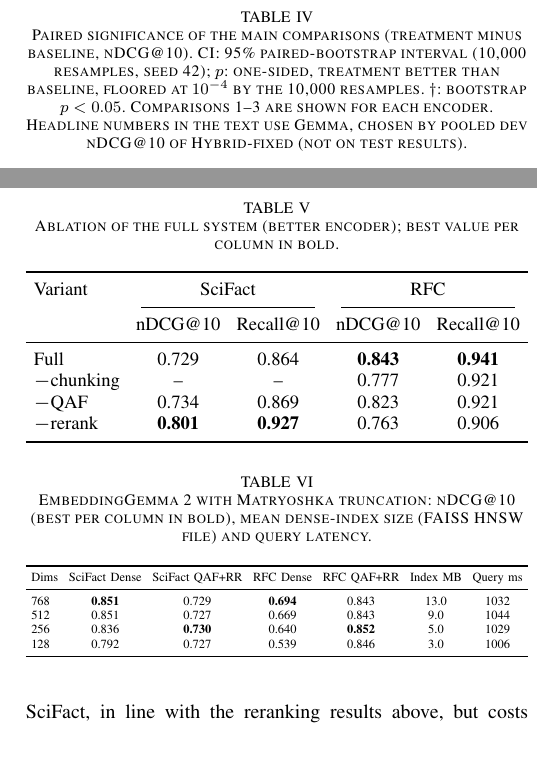
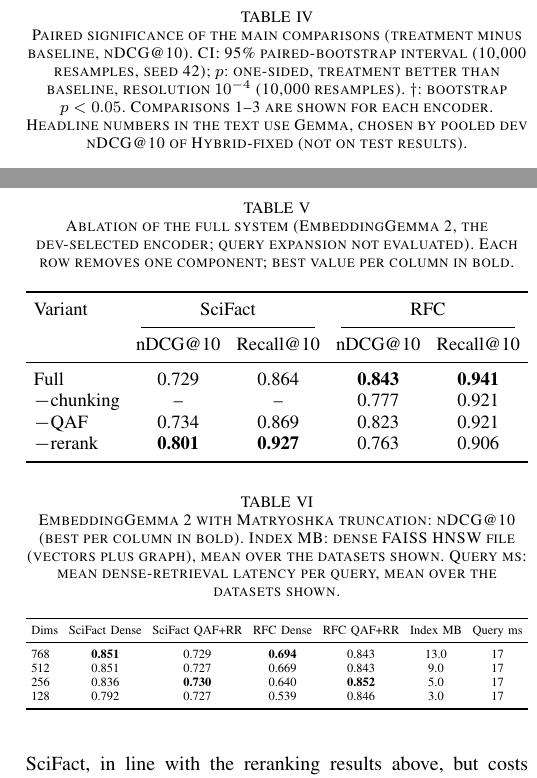
Before and after one commit to parth2teja23/7th-sem-rag-project, a LaTeX paper (paper/main.tex, which reads paper/numbers.tex, paper/tables/ablation.tex, paper/tables/matryoshka.tex): two parts of the columns of pages 6 and 7 of 9, joined at a grey line, cut so that both start at the same text, the shorter picture padded with empty space. Compiled offline with pdfLaTeX.

Commit message:
results: clean Matryoshka latency re-run (GPU not shared); regenerate paper assets
Co-Authored-By: Claude Opus 5.5 <noreply@anthropic.com>

```diff
--- a/paper/numbers.tex
+++ b/paper/numbers.tex
@@ -44,8 +44,8 @@
 \newcommand{\TotalLatencyMs}{1206}
 % --- Matryoshka (EmbeddingGemma 2)
 \newcommand{\MatryoshkaDropTwoFiftySix}{0.035} % nDCG@10 drop from 768 to 256 dims
-\newcommand{\MatryoshkaIndexMBOneTwentyEight}{3.9}
-% --- encoding throughput (from results/indexes/build_times.json, docs_per_s / seconds)
+\newcommand{\MatryoshkaIndexMBOneTwentyEight}{3.0}
+% --- encoding throughput (from results/index_build_times.json, docs_per_s / seconds)
 \newcommand{\GemmaDocsPerSec}{3.0--8.9}    % EmbeddingGemma 2 passages/s on MPS
 \newcommand{\BGEDocsPerSec}{65--169}      % BGE-small passages/s (a range across collections is fine)
 \newcommand{\FiQAEncodeMinGemma}{38} % minutes to encode the FiQA subset with EmbeddingGemma 2
--- a/paper/tables/ablation.tex
+++ b/paper/tables/ablation.tex
@@ -1,6 +1,6 @@
 \begin{table}[t]
 \centering
-\caption{Ablation of the full system (better encoder); best value per column in bold.}
+\caption{Ablation of the full system (EmbeddingGemma 2, the dev-selected encoder; query expansion not evaluated). Each row removes one component; best value per column in bold.}
 \label{tab:ablation}
 \scriptsize
 \setlength{\tabcolsep}{3pt}
--- a/paper/tables/matryoshka.tex
+++ b/paper/tables/matryoshka.tex
@@ -1,6 +1,6 @@
 \begin{table}[t]
 \centering
-\caption{EmbeddingGemma 2 with Matryoshka truncation: nDCG@10 (best per column in bold), mean dense-index size (FAISS HNSW file) and query latency.}
+\caption{EmbeddingGemma 2 with Matryoshka truncation: nDCG@10 (best per column in bold). Index MB: dense FAISS HNSW file (vectors plus graph), mean over the datasets shown. Query ms: mean dense-retrieval latency per query, mean over the datasets shown.}
 \label{tab:matryoshka}
 \scriptsize
 \setlength{\tabcolsep}{3pt}
@@ -9,10 +9,10 @@
 \toprule
 Dims & SciFact Dense & SciFact QAF+RR & RFC Dense & RFC QAF+RR & Index MB & Query ms \\
 \midrule
-768 & \textbf{0.851} & 0.729 & \textbf{0.694} & 0.843 & 13.0 & 1032 \\
-512 & 0.851 & 0.727 & 0.669 & 0.843 & 9.0 & 1044 \\
-256 & 0.836 & \textbf{0.730} & 0.640 & \textbf{0.852} & 5.0 & 1029 \\
-128 & 0.792 & 0.727 & 0.539 & 0.846 & 3.0 & 1006 \\
+768 & \textbf{0.851} & 0.729 & \textbf{0.694} & 0.843 & 13.0 & 17 \\
+512 & 0.851 & 0.727 & 0.669 & 0.843 & 9.0 & 17 \\
+256 & 0.836 & \textbf{0.730} & 0.640 & \textbf{0.852} & 5.0 & 17 \\
+128 & 0.792 & 0.727 & 0.539 & 0.846 & 3.0 & 17 \\
 \bottomrule
 \end{tabular}}
 \end{table}
--- a/paper/tables/significance.tex
+++ b/paper/tables/significance.tex
@@ -1,6 +1,6 @@
 \begin{table}[t]
 \centering
-\caption{Paired significance of the main comparisons (treatment minus baseline, nDCG@10). CI: 95\% paired-bootstrap interval (10{,}000 resamples, seed 42); $p$: one-sided, treatment better than baseline, floored at $10^{-4}$ by the 10{,}000 resamples. $\dagger$: bootstrap $p<0.05$. Comparisons 1--3 are shown for each encoder. Headline numbers in the text use Gemma, chosen by pooled dev nDCG@10 of Hybrid-fixed (not on test results).}
+\caption{Paired significance of the main comparisons (treatment minus baseline, nDCG@10). CI: 95\% paired-bootstrap interval (10{,}000 resamples, seed 42); $p$: one-sided, treatment better than baseline, resolution $10^{-4}$ (10{,}000 resamples). $\dagger$: bootstrap $p<0.05$. Comparisons 1--3 are shown for each encoder. Headline numbers in the text use Gemma, chosen by pooled dev nDCG@10 of Hybrid-fixed (not on test results).}
 \label{tab:significance}
 \scriptsize
 \setlength{\tabcolsep}{3pt}
```
Also changed, not shown: paper/figures/alpha_sweep.pdf, paper/figures/latency_breakdown.pdf, paper/figures/matryoshka.pdf, paper/figures/qaf_alpha_hist.pdf, 16 other files.
